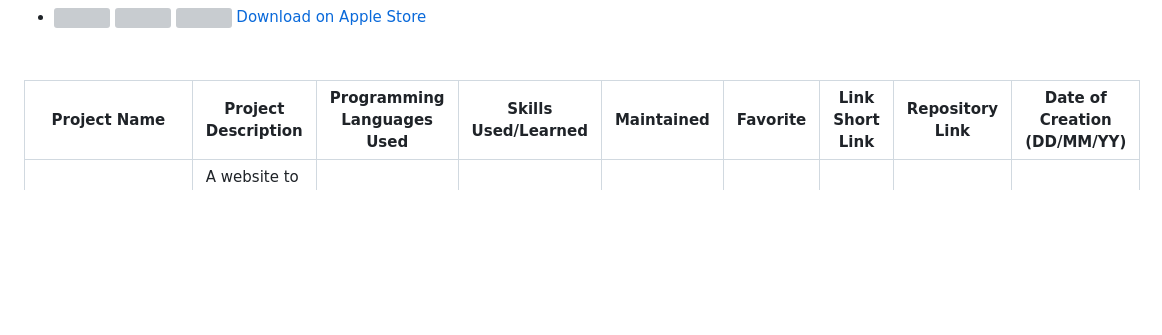
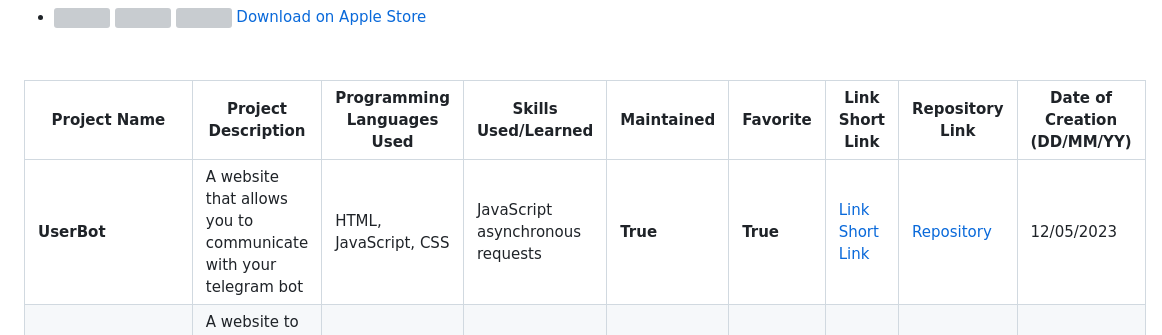
Before and after one commit to DuPont9029/DuPont9029, a Markdown page: README.md, the part around the change. Drawn GitHub-style; blank space fills up the shorter version; grey boxes are pictures that could not be loaded.

Commit message:
feat: :sparkles: added userbot to the table
added userbot to the table

```diff
--- a/README.md
+++ b/README.md
@@ -28,6 +28,7 @@
 
 |     **Project Name**    |       **Project Description**        | **Programming Languages Used** |         **Skills Used/Learned**         | **Maintained** | **Favorite** |                          **Link**                           **Short Link**  |                 **Repository Link**                | **Date of Creation (DD/MM/YY)** |
 |-------------------------|-------------------------------------|--------------------------------|-----------------------------------------|----------------|--------------|---------------------------------------------------------|---------------------------------------------------|----------------------------------|
+|      **UserBot**       | A website that allows you to communicate with your telegram bot |    HTML, JavaScript, CSS    |      JavaScript asynchronous requests     |     **True**   |  **True**    |   [Link](https://dupont9029.github.io/userbot/)         [Short Link](https://bit.ly/userbotg) | [Repository](https://github.com/DuPont9029/userbot) |           12/05/2023              |
 |      **OpenSolver**       | A website to resolve dns with associated crypto addresses |    HTML, JavaScript, CSS    |     none     |     **False**   |  **False**    |   [Link](https://dupont9029.github.io/opensolver/)         [Short Link](https://bit.ly/opensolve) | [Repository](https://github.com/DuPont9029/opensolver) |           10/05/2023
 |      **GitScore**       | A website to track code upload frequency of friends and myself |    HTML, JavaScript, CSS    |      JavaScript asynchronous requests     |     **True**   |  **True**    |   [Link](https://dupont9029.github.io/GitScore/)         [Short Link](https://bit.ly/gitscore) | [Repository](https://github.com/DuPont9029/GitScore) |           5/05/2023              |
 |        **equ2g**        |   Quadratic equation resolver written in JavaScript    |    HTML, JavaScript, CSS    | JavaScript syntax, HTML manipulation, JavaScript plotting |     **True**   |  **True**    |     [Link](https://dupont9029.github.io/equ2g/)          [Short Link](https://bit.ly/equ2gra)  |  [Repository](https://github.com/DuPont9029/equ2g)  |           18/02/2023             |
```
